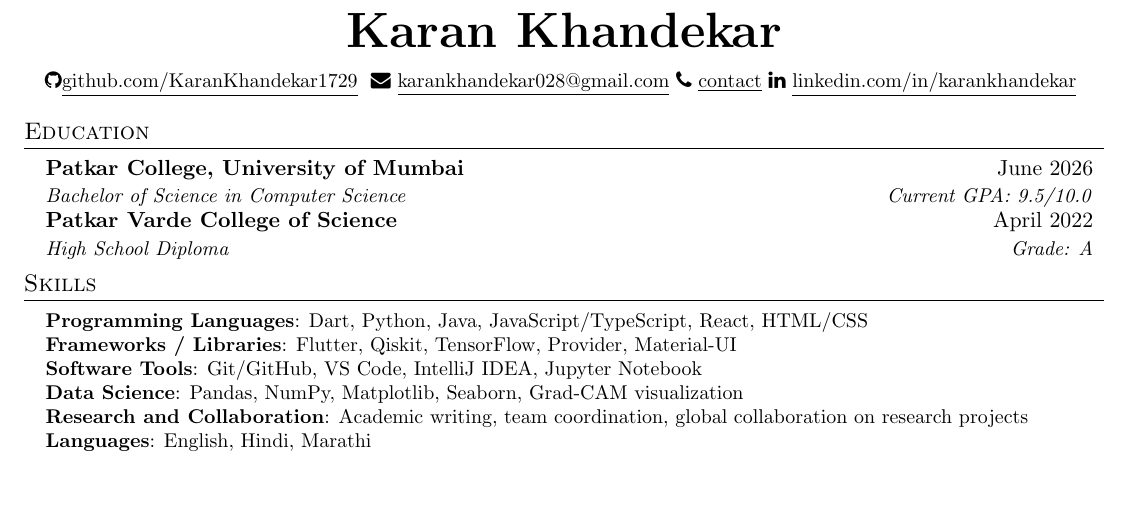
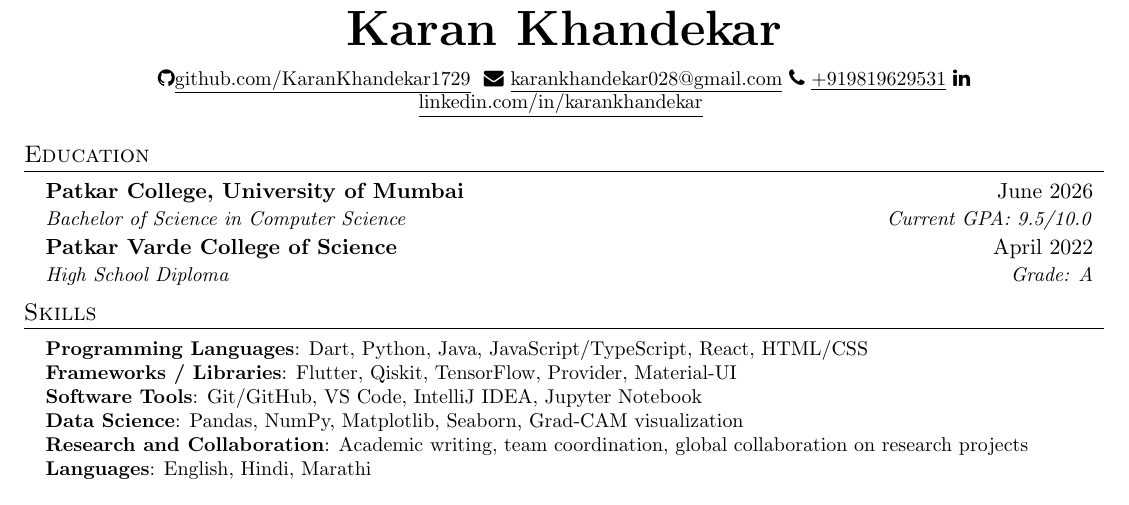
Before and after one commit to KaranKhandekar1729/resume, a LaTeX CV (resume.tex): part of page 1 of 2, cut so that both start at the same text. Compiled offline with pdfLaTeX.

Commit message:
Update resume.tex
updated contact

```diff
--- a/resume.tex
+++ b/resume.tex
@@ -112,7 +112,7 @@
     \href{mailto:karankhandekar028@gmail.com}
     {\underline{karankhandekar028@gmail.com}}
     \faPhone$  $
-    \underline{contact}
+    \underline{+919819629531}
     \faLinkedin$  $
     \href{linkedin.com/in/karankhandekar}{\underline{linkedin.com/in/karankhandekar}} $  $
 \end{center}
```
